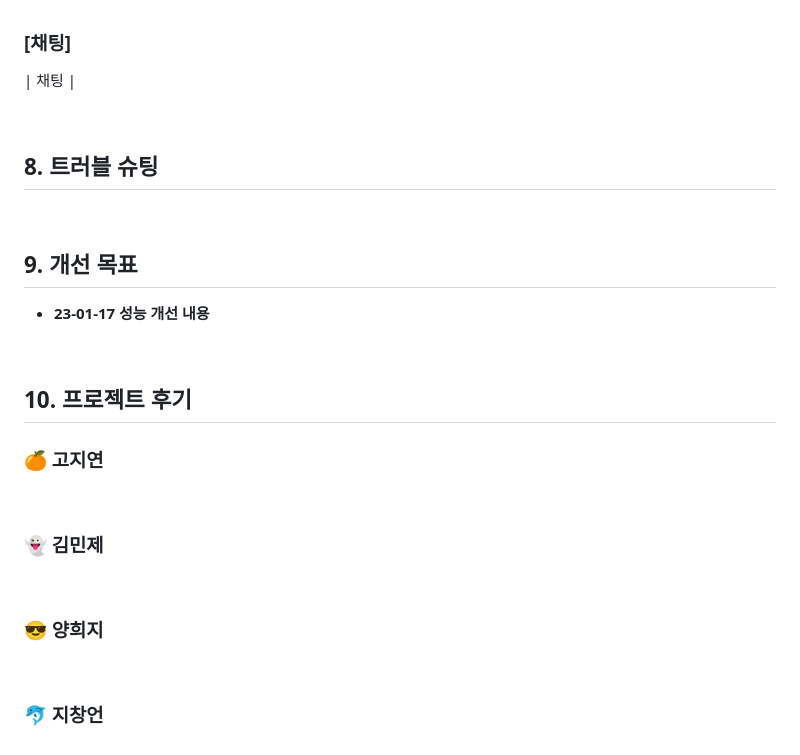
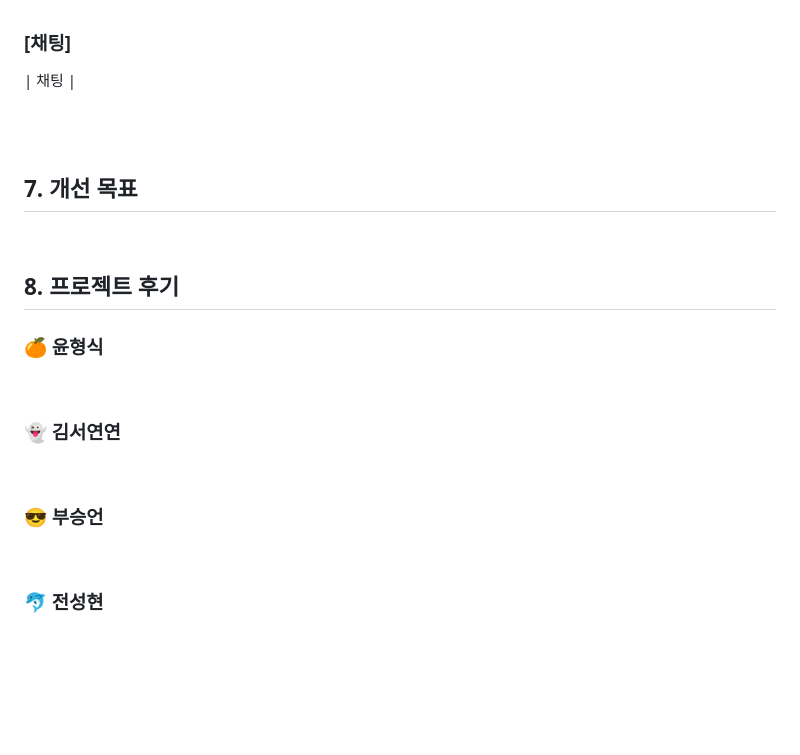
Before and after one commit to hs010304/3D_Project, a Markdown page: README.md, the part around one of its changes. GitHub-like rendering; blank space fills up the shorter version.

```diff
--- a/README.md
+++ b/README.md
@@ -430,33 +461,30 @@ MZ 세대의 자기 표현 욕구와 재미를 반영한 3D 커스터마이징
 
 <br>
 
-## 8. 트러블 슈팅
+
 
 
 <br>
 
-## 9. 개선 목표
-
-
-- **23-01-17 성능 개선 내용**
+## 7. 개선 목표
 
 
 <br>
 
-## 10. 프로젝트 후기
+## 8. 프로젝트 후기
 
-### 🍊 고지연
+### 🍊 윤형식
 
 <br>
 
-### 👻 김민제
+### 👻 김서연연
 
 
 <br>
 
-### 😎 양희지
+### 😎 부승언
 
 
 <br>
 
-### 🐬 지창언
+### 🐬 전성현
```
Also changed, not shown: other parts of README.md (+44 -13 lines).
